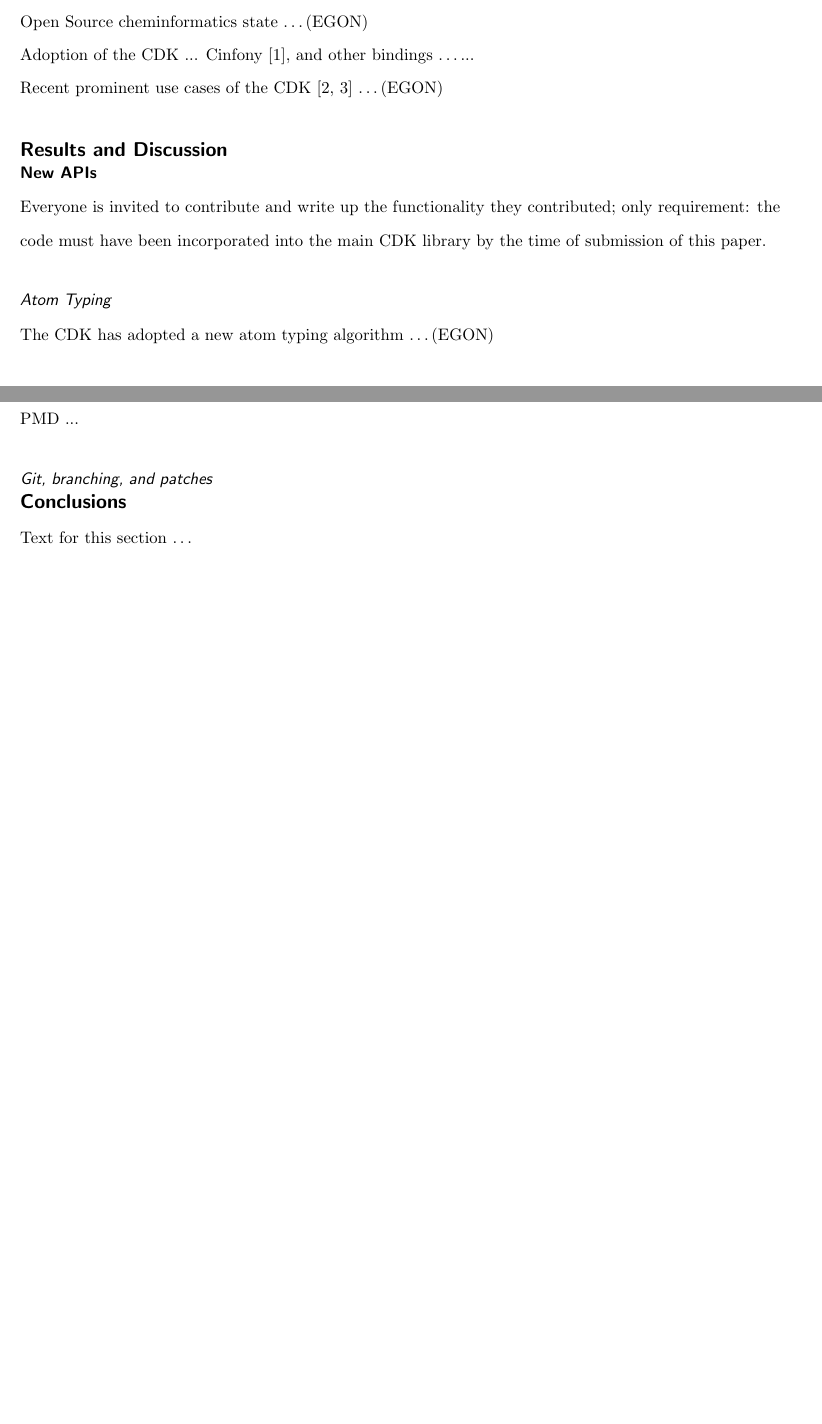
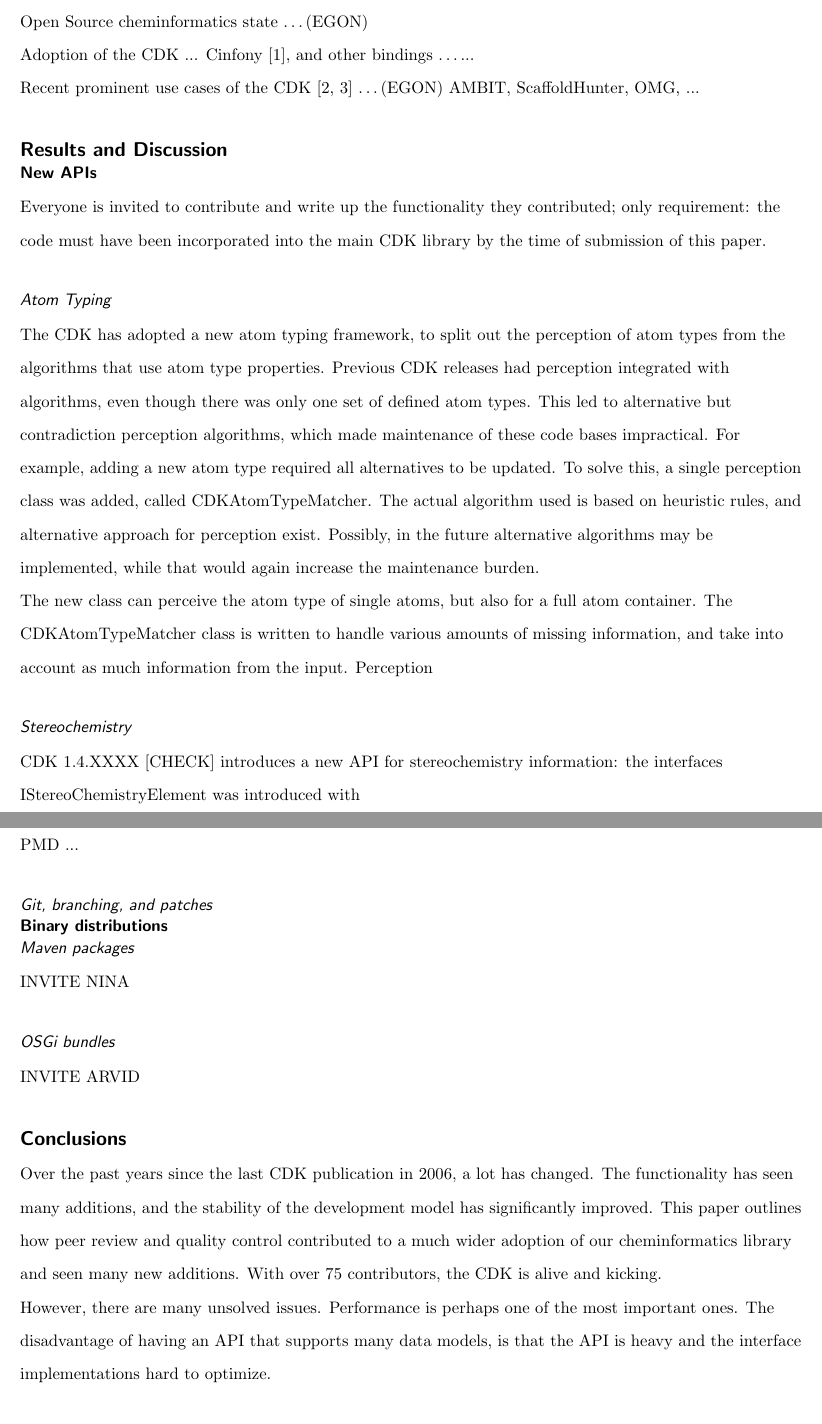
Before and after one commit to cdk/cdk-paper-3, a LaTeX document (bmc_article.tex): two parts of pages 2 and 5 of 6 before the commit and two parts of pages 2 and 6 of 7 after it, joined at a grey line, cut so that both start at the same text, the shorter picture padded with empty space. Compiled offline with pdfLaTeX.

Commit message:
Writing some content

```diff
--- a/bmc_article.tex
+++ b/bmc_article.tex
@@ -130,6 +130,7 @@ Open Source cheminformatics state \ldots (EGON)
 Adoption of the CDK ... Cinfony~\cite{OBoyle2008}, and other bindings \ldots ...
 
 Recent prominent use cases of the CDK~\cite{Steinbeck2003,Steinbeck2006} \ldots (EGON)
+AMBIT, ScaffoldHunter, OMG, ...
 
 
 %%%%%%%%%%%%%%%%%%%%%%%%%%%%
@@ -145,7 +146,26 @@ time of submission of this paper.
 
   \subsubsection*{Atom Typing}
 
-  The CDK has adopted a new atom typing algorithm \ldots (EGON)
+  The CDK has adopted a new atom typing framework, to split out the perception of atom types
+  from the algorithms that use atom type properties. Previous CDK releases had perception
+  integrated with algorithms, even though there was only one set of defined atom types.
+  This led to alternative but contradiction perception algorithms, which made maintenance
+  of these code bases impractical. For example, adding a new atom type required all alternatives
+  to be updated.
+  To solve this, a single perception class was added, called CDKAtomTypeMatcher. The actual
+  algorithm used is based
+  on heuristic rules, and alternative approach for perception exist. Possibly, in the future
+  alternative algorithms may be implemented, while that would again increase the maintenance
+  burden.
+
+  The new class can perceive the atom type of single atoms, but also for a full atom container.
+  The CDKAtomTypeMatcher class is written to handle various amounts of missing information,
+  and take into account as much information from the input. Perception
+
+  \subsubsection*{Stereochemistry}
+
+  CDK 1.4.XXXX [CHECK] introduces a new API for stereochemistry information: the interfaces
+  IStereoChemistryElement was introduced with
 
   \subsubsection*{Rendering API}
 
@@ -289,9 +305,31 @@ meets our community's standards.
 
   \subsubsection*{Git, branching, and patches}
 
+\subsection*{Binary distributions}
+
+\subsubsection*{Maven packages}
+
+INVITE NINA
+
+\subsubsection*{OSGi bundles}
+
+INVITE ARVID
+
+
 %%%%%%%%%%%%%%%%%%%%%%
 \section*{Conclusions}
-  Text for this section \ldots
+
+Over the past years since the last CDK publication in 2006, a lot has changed. The functionality
+has seen many additions, and the stability of the development model has significantly improved.
+This paper outlines how peer review and quality control contributed to a much wider adoption
+of our cheminformatics library and seen many new additions. With over 75 contributors,
+the CDK is alive and kicking.
+
+However, there are many unsolved issues. Performance is perhaps one of the most important ones.
+The disadvantage of having an API that supports many data models, is that the API is heavy and
+the interface implementations hard to optimize.
+
+
 
 %%%%%%%%%%%%%%%%%%
 \section*{Methods}
```
Also changed, not shown: bmc_article.tex (4 more changed lines).
